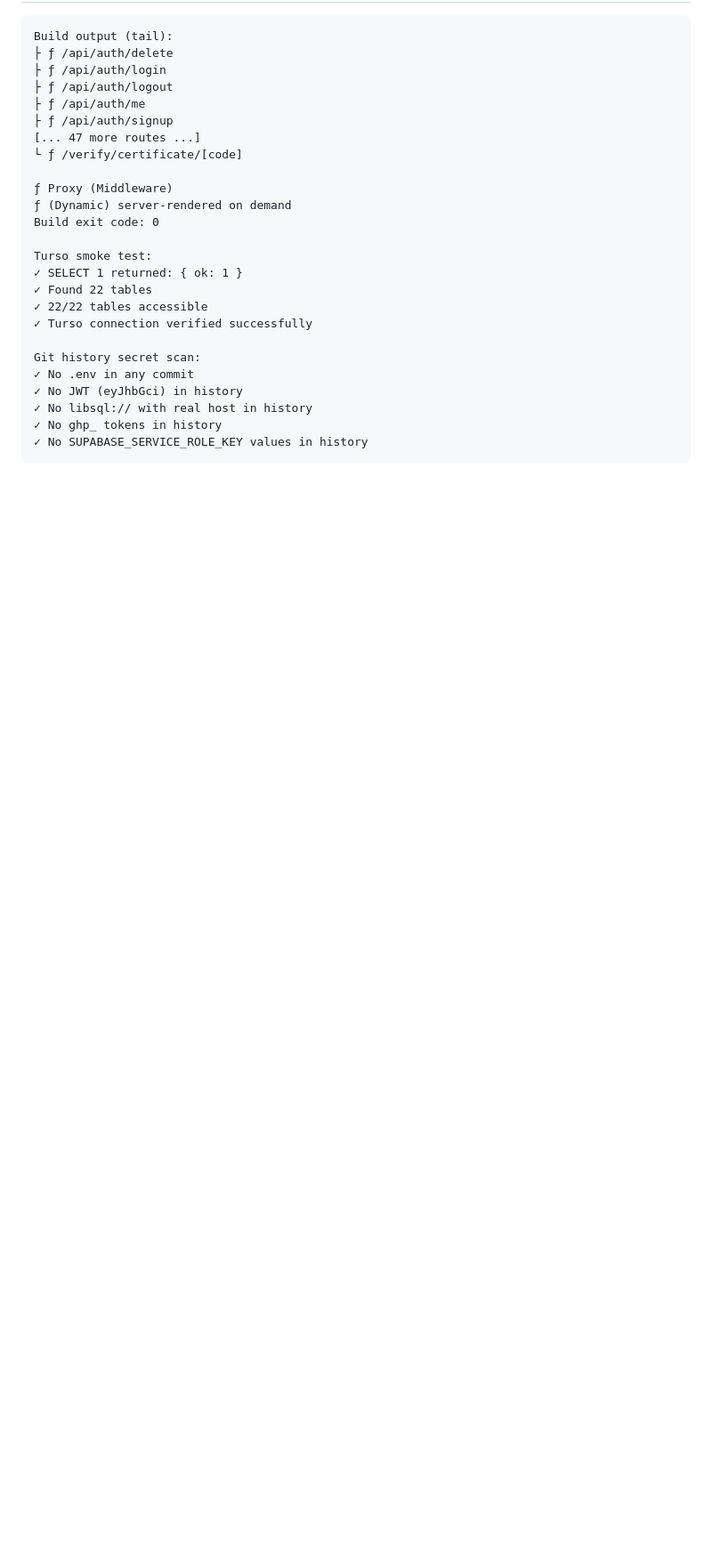
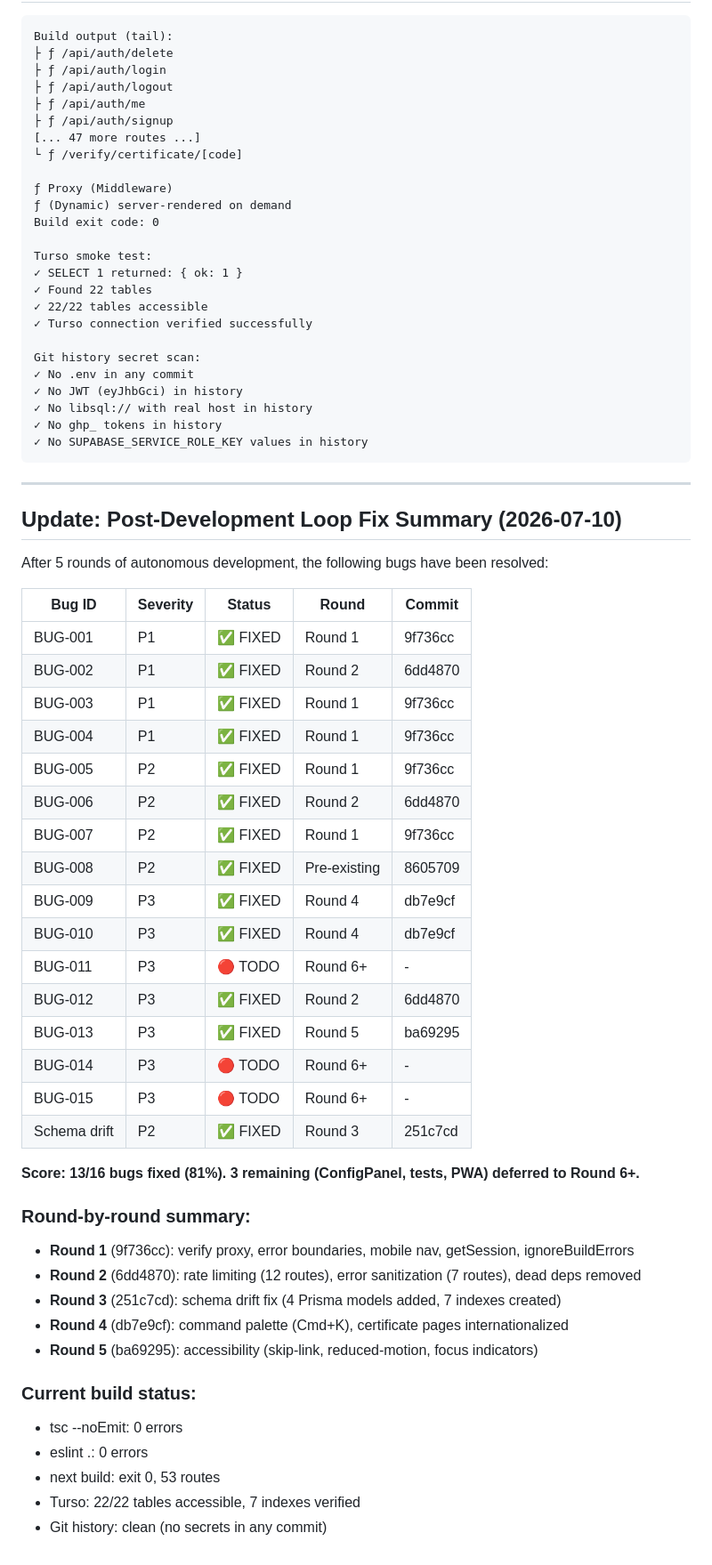
Before and after one commit to algojogacor/laras, a Markdown page: QA_REPORT.md, the part around the change. Shown at 89% size. GitHub-like rendering; blank space fills up the shorter version.

Commit message:
docs(qa): append fix summary — 13/16 bugs fixed across 5 rounds

````diff
--- a/QA_REPORT.md
+++ b/QA_REPORT.md
@@ -230,3 +230,44 @@ Git history secret scan:
 ✓ No ghp_ tokens in history
 ✓ No SUPABASE_SERVICE_ROLE_KEY values in history
 ```
+
+---
+
+## Update: Post-Development Loop Fix Summary (2026-07-10)
+
+After 5 rounds of autonomous development, the following bugs have been resolved:
+
+| Bug ID | Severity | Status | Round | Commit |
+|---|---|---|---|---|
+| BUG-001 | P1 | ✅ FIXED | Round 1 | 9f736cc |
+| BUG-002 | P1 | ✅ FIXED | Round 2 | 6dd4870 |
+| BUG-003 | P1 | ✅ FIXED | Round 1 | 9f736cc |
+| BUG-004 | P1 | ✅ FIXED | Round 1 | 9f736cc |
+| BUG-005 | P2 | ✅ FIXED | Round 1 | 9f736cc |
+| BUG-006 | P2 | ✅ FIXED | Round 2 | 6dd4870 |
+| BUG-007 | P2 | ✅ FIXED | Round 1 | 9f736cc |
+| BUG-008 | P2 | ✅ FIXED | Pre-existing | 8605709 |
+| BUG-009 | P3 | ✅ FIXED | Round 4 | db7e9cf |
+| BUG-010 | P3 | ✅ FIXED | Round 4 | db7e9cf |
+| BUG-011 | P3 | 🔴 TODO | Round 6+ | - |
+| BUG-012 | P3 | ✅ FIXED | Round 2 | 6dd4870 |
+| BUG-013 | P3 | ✅ FIXED | Round 5 | ba69295 |
+| BUG-014 | P3 | 🔴 TODO | Round 6+ | - |
+| BUG-015 | P3 | 🔴 TODO | Round 6+ | - |
+| Schema drift | P2 | ✅ FIXED | Round 3 | 251c7cd |
+
+**Score: 13/16 bugs fixed (81%). 3 remaining (ConfigPanel, tests, PWA) deferred to Round 6+.**
+
+### Round-by-round summary:
+- **Round 1** (9f736cc): verify proxy, error boundaries, mobile nav, getSession, ignoreBuildErrors
+- **Round 2** (6dd4870): rate limiting (12 routes), error sanitization (7 routes), dead deps removed
+- **Round 3** (251c7cd): schema drift fix (4 Prisma models added, 7 indexes created)
+- **Round 4** (db7e9cf): command palette (Cmd+K), certificate pages internationalized
+- **Round 5** (ba69295): accessibility (skip-link, reduced-motion, focus indicators)
+
+### Current build status:
+- tsc --noEmit: 0 errors
+- eslint .: 0 errors
+- next build: exit 0, 53 routes
+- Turso: 22/22 tables accessible, 7 indexes verified
+- Git history: clean (no secrets in any commit)
````
